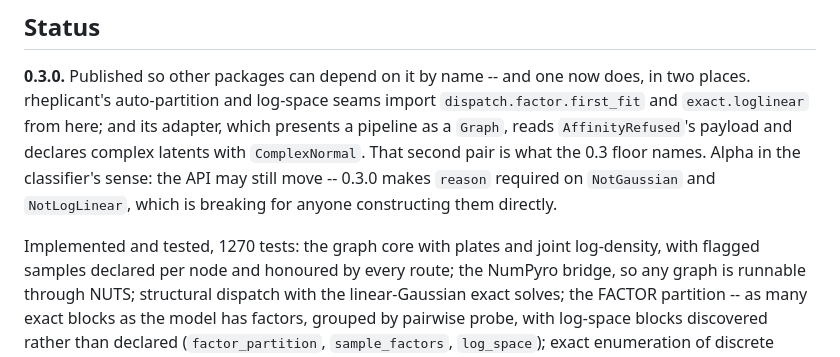
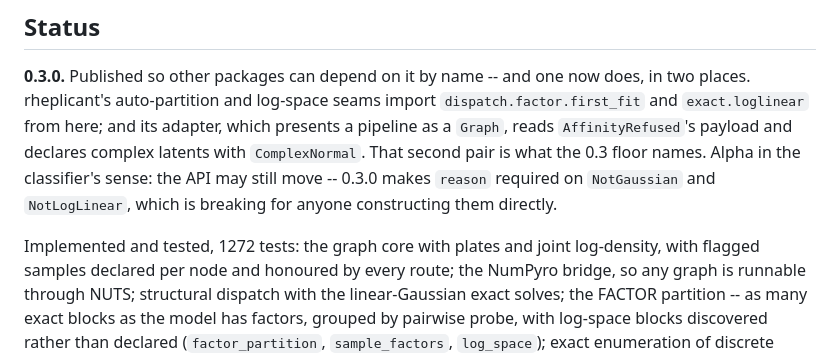
Before and after one commit to zzhang0123/bayesmith, a Markdown page: README.md, the part around the change. Drawn GitHub-style.

```diff
--- a/README.md
+++ b/README.md
@@ -55,7 +55,7 @@ is what the 0.3 floor names. Alpha in the classifier's sense: the API may
 still move -- 0.3.0 makes `reason` required on `NotGaussian` and
 `NotLogLinear`, which is breaking for anyone constructing them directly.
 
-Implemented and tested, 1270 tests: the graph core with plates and joint
+Implemented and tested, 1272 tests: the graph core with plates and joint
 log-density, with flagged samples declared per node and honoured by every
 route; the NumPyro bridge, so any graph is runnable through NUTS;
 structural dispatch with the linear-Gaussian exact solves; the FACTOR
```
Also changed, not shown: CLAUDE.md (+1 -1 lines), 1 other file.
